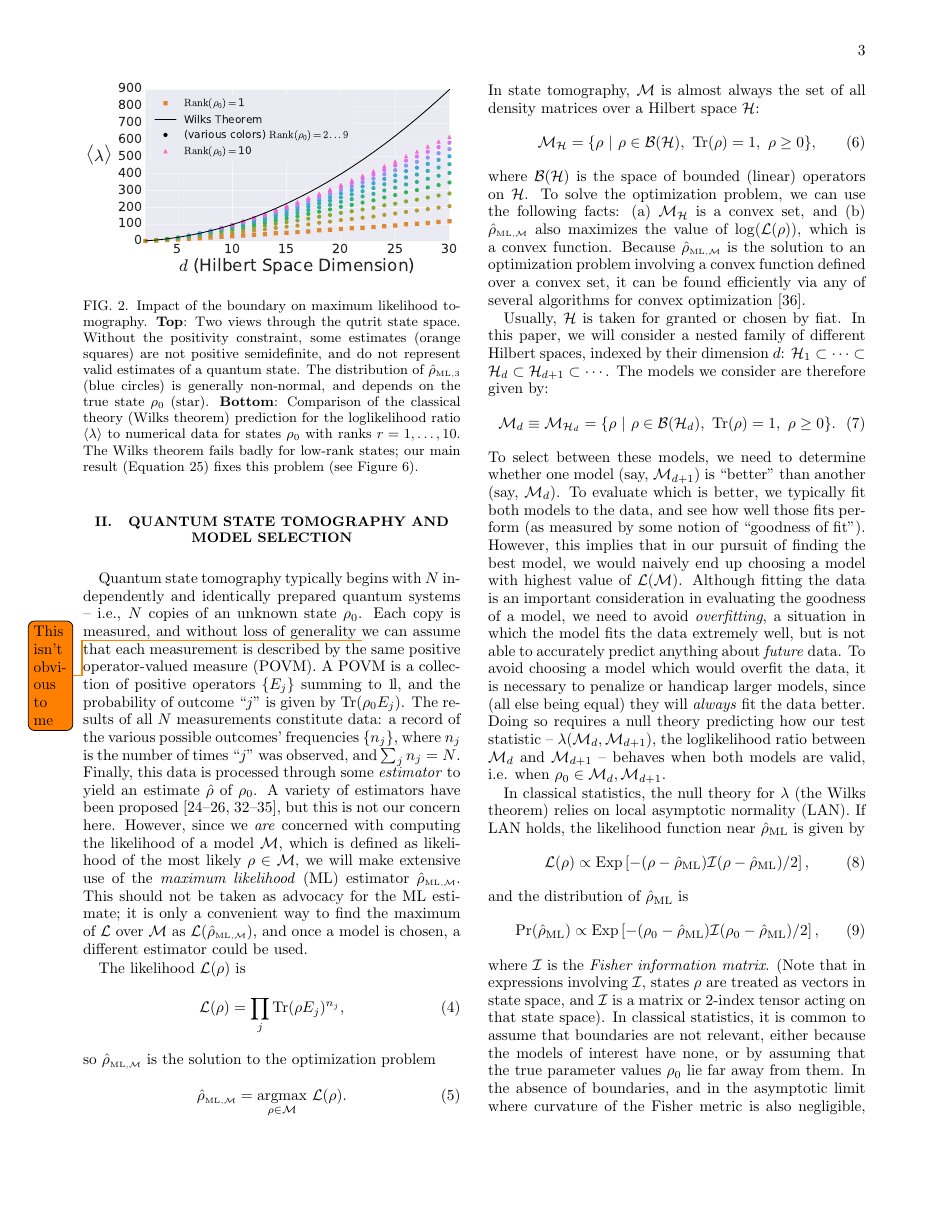
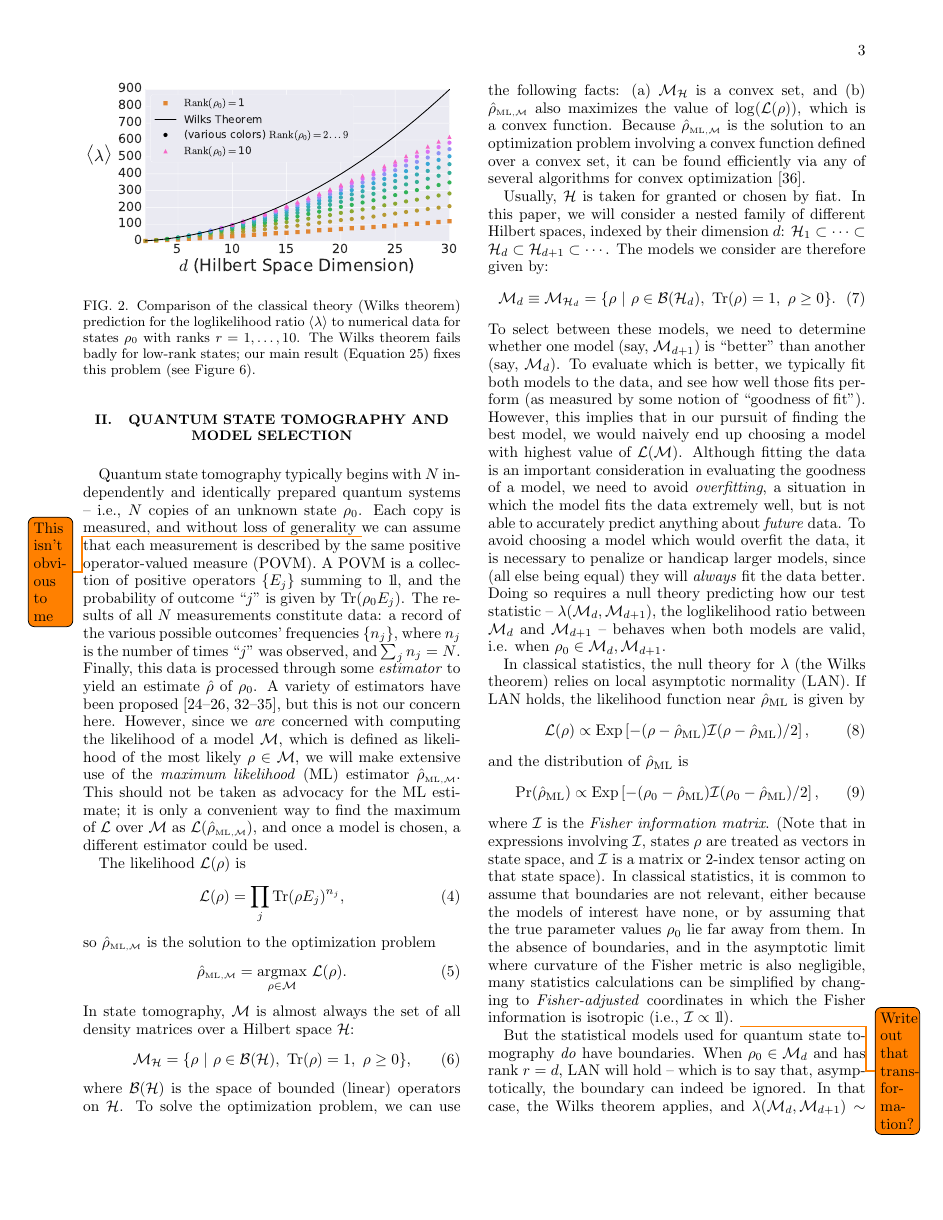
Before and after one commit to Travis-S/arxiv_1609.04385, a LaTeX paper (wilkspaper.tex): page 3 of 13. Compiled offline with pdfLaTeX.

Commit message:
Change caption of Figure 2
Since some of the panels were moved to Figure 1,
the caption for Figure 2 was wrong. This commit
fixes that.

```diff
--- a/wilkspaper.tex
+++ b/wilkspaper.tex
@@ -103,8 +103,7 @@ The first step in doing so is to explain how, and why, the Wilks theorem can bre
 
 \begin{figure}[h]
 \includegraphics[width=\columnwidth]{Images/Figure_2.pdf}
- \caption{Impact of the boundary on maximum likelihood tomography. \textbf{Top}: Two views through the qutrit state space. Without the positivity constraint, some estimates (orange squares) are not positive semidefinite, and do not represent valid estimates of a quantum state. The distribution of $\rhoML{3}$ (blue circles) is generally non-normal, and depends on the true state $\rho_{0}$ (star).
-\textbf{Bottom}:  Comparison of the classical theory (Wilks theorem) prediction for the loglikelihood ratio $\expect{\lambda}$ to numerical data for states $\rho_{0}$ with ranks $r=1,\ldots ,10$.  The Wilks theorem fails badly for low-rank states; our main result (Equation \ref{eq:ourLLRS}) fixes this problem (see Figure \ref{fig:modelcomp-iso}).}
+ \caption{Comparison of the classical theory (Wilks theorem) prediction for the loglikelihood ratio $\expect{\lambda}$ to numerical data for states $\rho_{0}$ with ranks $r=1,\ldots ,10$.  The Wilks theorem fails badly for low-rank states; our main result (Equation \ref{eq:ourLLRS}) fixes this problem (see Figure \ref{fig:modelcomp-iso}).}
 \label{fig:boundaries}
 \end{figure}
 
```
